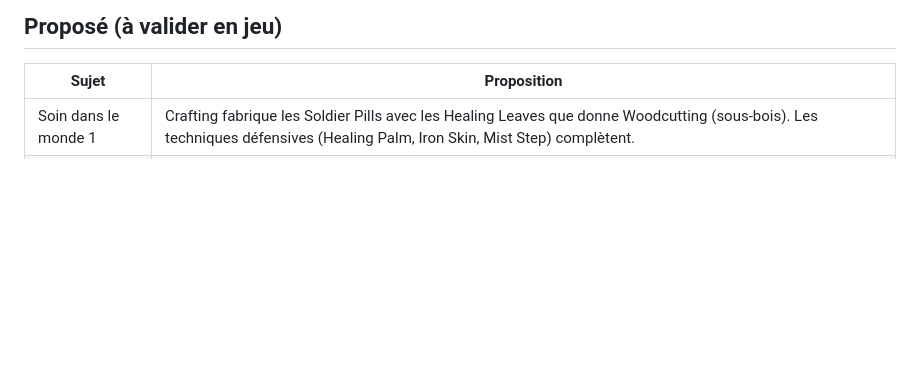
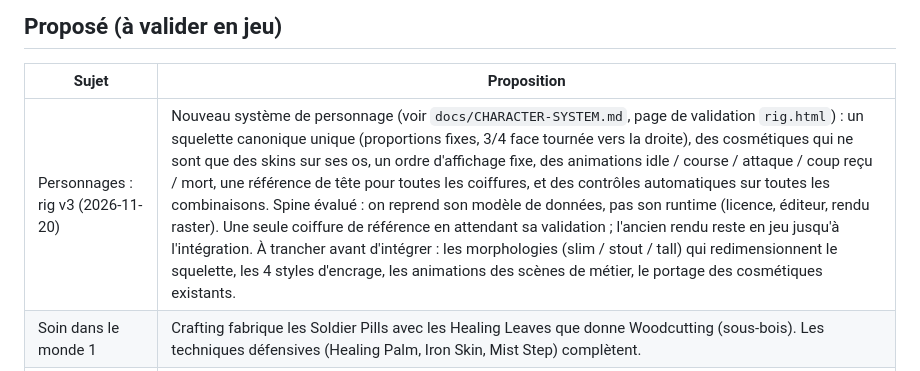
Before and after one commit to 777adham777/mangadle, a Markdown page: docs/DECISIONS.md, the part around the change. GitHub-like rendering; blank space fills up the shorter version.

```diff
--- a/docs/DECISIONS.md
+++ b/docs/DECISIONS.md
@@ -24,6 +24,7 @@ Choix validés avec le joueur le 2026-11-18, puis propositions à valider.
 
 | Sujet | Proposition |
 | --- | --- |
+| Personnages : rig v3 (2026-11-20) | Nouveau système de personnage (voir `docs/CHARACTER-SYSTEM.md`, page de validation `rig.html`) : un squelette canonique unique (proportions fixes, 3/4 face tournée vers la droite), des cosmétiques qui ne sont que des skins sur ses os, un ordre d'affichage fixe, des animations idle / course / attaque / coup reçu / mort, une référence de tête pour toutes les coiffures, et des contrôles automatiques sur toutes les combinaisons. Spine évalué : on reprend son modèle de données, pas son runtime (licence, éditeur, rendu raster). Une seule coiffure de référence en attendant sa validation ; l'ancien rendu reste en jeu jusqu'à l'intégration. À trancher avant d'intégrer : les morphologies (slim / stout / tall) qui redimensionnent le squelette, les 4 styles d'encrage, les animations des scènes de métier, le portage des cosmétiques existants. |
 | Soin dans le monde 1 | Crafting fabrique les Soldier Pills avec les Healing Leaves que donne Woodcutting (sous-bois). Les techniques défensives (Healing Palm, Iron Skin, Mist Step) complètent. |
 | Herbes (ex-Herbalism) | Sous-produits de Woodcutting : chaque arbre donne l'herbe de son palier (25-30 %), les arbres anciens un peu de chakra brut. |
 | Cristaux de chakra (ex-Chakra Focus) | Deviennent des drops de combat du monde 1, utilisés par Crafting. |
```
Also changed, not shown: docs/CHARACTER-SYSTEM.md (added, +175 -0 lines), docs/rig-before-after.png (added), 8 other files.
